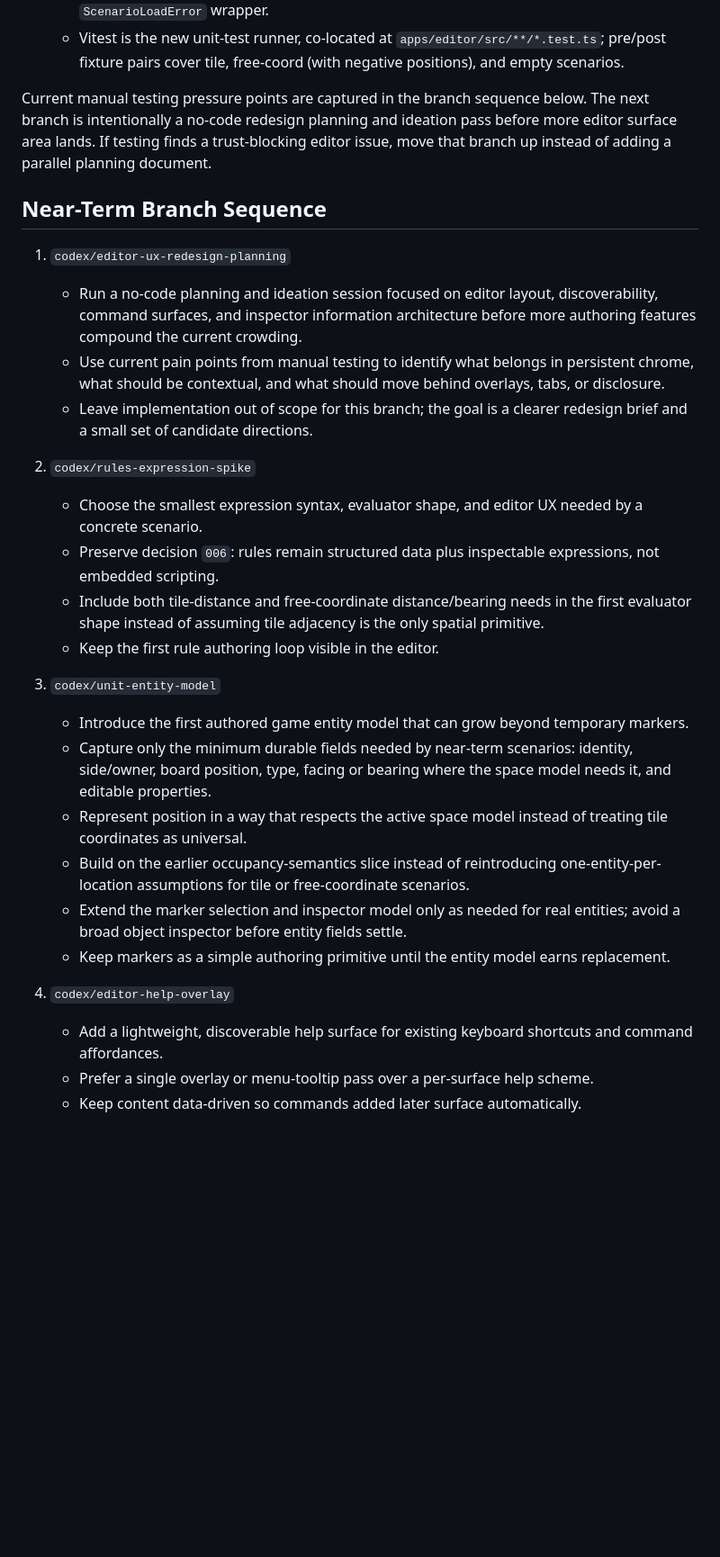
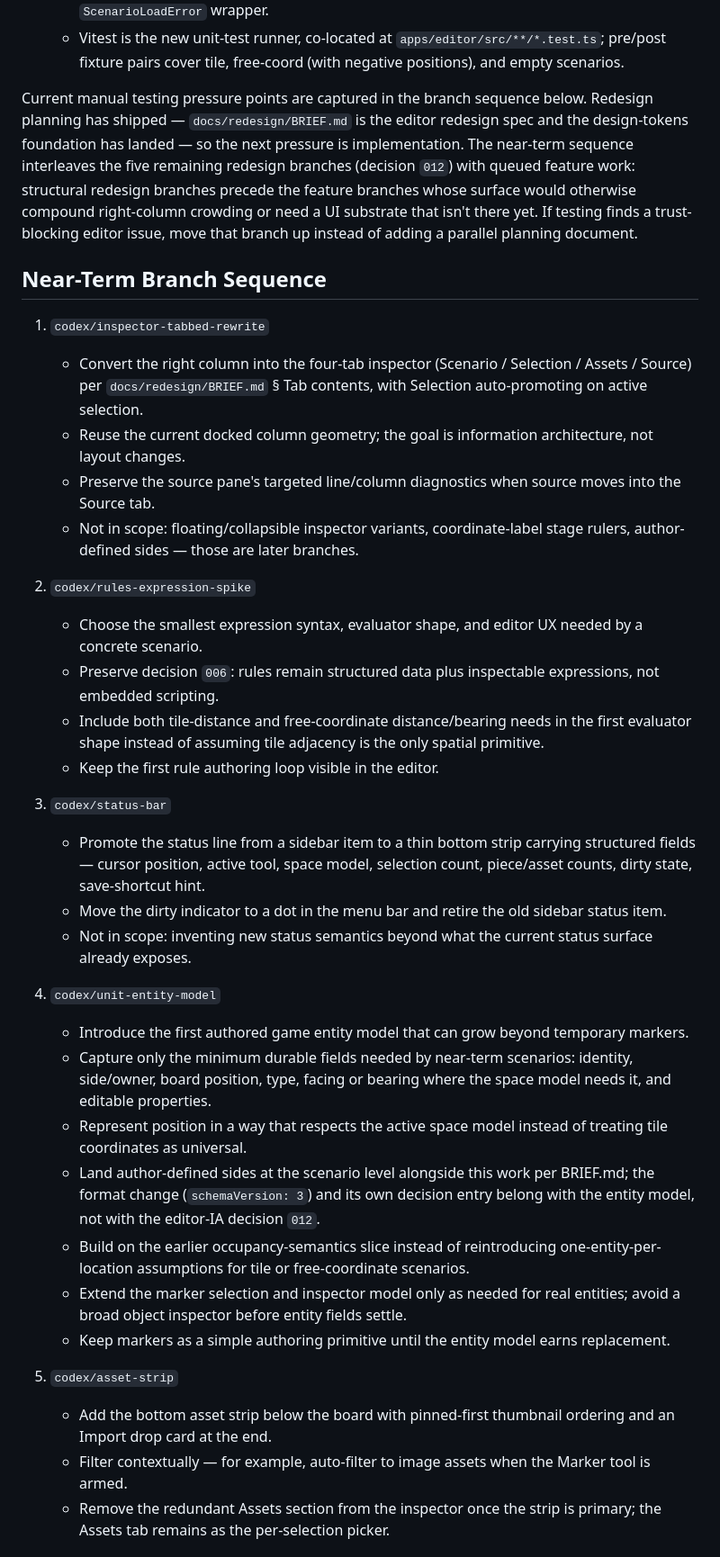
Before and after one commit to ajeless/fieldcraft, a Markdown page: PLAN.md, the part around one of its changes. Shown at 90% size. Drawn GitHub-style; blank space fills up the shorter version.

```diff
--- a/PLAN.md
+++ b/PLAN.md
@@ -73,14 +78,15 @@ Automation now covers both the browser support surface and a scripted desktop-se
   - Opening a v0 file migrates in memory, dirties the doc, and saves as v1 through the normal save flow; source-editor line/column diagnostics are preserved through the `ScenarioLoadError` wrapper.
   - Vitest is the new unit-test runner, co-located at `apps/editor/src/**/*.test.ts`; pre/post fixture pairs cover tile, free-coord (with negative positions), and empty scenarios.
 
-Current manual testing pressure points are captured in the branch sequence below. The next branch is intentionally a no-code redesign planning and ideation pass before more editor surface area lands. If testing finds a trust-blocking editor issue, move that branch up instead of adding a parallel planning document.
+Current manual testing pressure points are captured in the branch sequence below. Redesign planning has shipped — `docs/redesign/BRIEF.md` is the editor redesign spec and the design-tokens foundation has landed — so the next pressure is implementation. The near-term sequence interleaves the five remaining redesign branches (decision `012`) with queued feature work: structural redesign branches precede the feature branches whose surface would otherwise compound right-column crowding or need a UI substrate that isn't there yet. If testing finds a trust-blocking editor issue, move that branch up instead of adding a parallel planning document.
 
 ## Near-Term Branch Sequence
 
-1. `codex/editor-ux-redesign-planning`
-   - Run a no-code planning and ideation session focused on editor layout, discoverability, command surfaces, and inspector information architecture before more authoring features compound the current crowding.
-   - Use current pain points from manual testing to identify what belongs in persistent chrome, what should be contextual, and what should move behind overlays, tabs, or disclosure.
-   - Leave implementation out of scope for this branch; the goal is a clearer redesign brief and a small set of candidate directions.
+1. `codex/inspector-tabbed-rewrite`
+   - Convert the right column into the four-tab inspector (Scenario / Selection / Assets / Source) per `docs/redesign/BRIEF.md` § Tab contents, with Selection auto-promoting on active selection.
+   - Reuse the current docked column geometry; the goal is information architecture, not layout changes.
+   - Preserve the source pane's targeted line/column diagnostics when source moves into the Source tab.
+   - Not in scope: floating/collapsible inspector variants, coordinate-label stage rulers, author-defined sides — those are later branches.
 
 2. `codex/rules-expression-spike`
    - Choose the smallest expression syntax, evaluator shape, and editor UX needed by a concrete scenario.
@@ -88,16 +94,22 @@ Current manual testing pressure points are captured in the branch sequence below
    - Include both tile-distance and free-coordinate distance/bearing needs in the first evaluator shape instead of assuming tile adjacency is the only spatial primitive.
    - Keep the first rule authoring loop visible in the editor.
 
-3. `codex/unit-entity-model`
+3. `codex/status-bar`
+   - Promote the status line from a sidebar item to a thin bottom strip carrying structured fields — cursor position, active tool, space model, selection count, piece/asset counts, dirty state, save-shortcut hint.
+   - Move the dirty indicator to a dot in the menu bar and retire the old sidebar status item.
+   - Not in scope: inventing new status semantics beyond what the current status surface already exposes.
+
+4. `codex/unit-entity-model`
    - Introduce the first authored game entity model that can grow beyond temporary markers.
    - Capture only the minimum durable fields needed by near-term scenarios: identity, side/owner, board position, type, facing or bearing where the space model needs it, and editable properties.
    - Represent position in a way that respects the active space model instead of treating tile coordinates as universal.
+   - Land author-defined sides at the scenario level alongside this work per BRIEF.md; the format change (`schemaVersion: 3`) and its own decision entry belong with the entity model, not with the editor-IA decision `012`.
    - Build on the earlier occupancy-semantics slice instead of reintroducing one-entity-per-location assumptions for tile or free-coordinate scenarios.
    - Extend the marker selection and inspector model only as needed for real entities; avoid a broad object inspector before entity fields settle.
    - Keep markers as a simple authoring primitive until the entity model earns replacement.
 
-4. `codex/editor-help-overlay`
-   - Add a lightweight, discoverable help surface for existing keyboard shortcuts and command affordances.
-   - Prefer a single overlay or menu-tooltip pass over a per-surface help scheme.
-   - Keep content data-driven so commands added later surface automatically.
+5. `codex/asset-strip`
+   - Add the bottom asset strip below the board with pinned-first thumbnail ordering and an Import drop card at the end.
+   - Filter contextually — for example, auto-filter to image assets when the Marker tool is armed.
+   - Remove the redundant Assets section from the inspector once the strip is primary; the Assets tab remains as the per-selection picker.
 
```
Also changed, not shown: other parts of PLAN.md (+23 -8 lines), AGENTS.md (+1 -1 lines), DECISIONS.md (+17 -0 lines).
